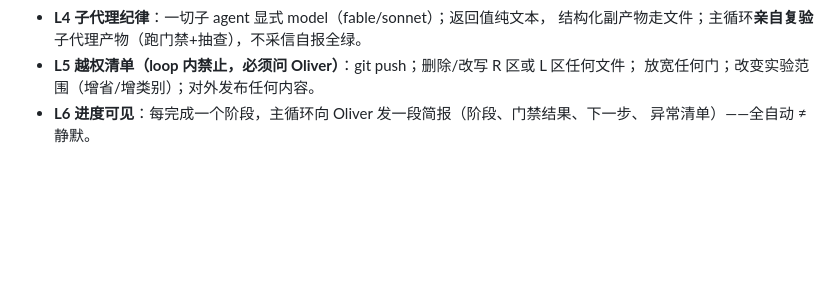
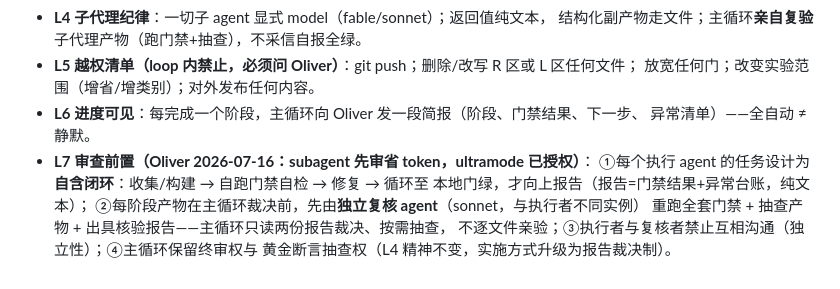
Before and after one commit to LibertychaserUS/bsaa-gaokao-theory, a Markdown page: docs/acceptance_gates_v1.md, the part around the change. GitHub-like rendering; blank space fills up the shorter version.

Commit message:
docs: L7 审查前置规则（subagent自检环+独立复核员+报告裁决制, ultramode授权）；清洗§5升级为4路自检环+复核员架构

```diff
--- a/docs/acceptance_gates_v1.md
+++ b/docs/acceptance_gates_v1.md
@@ -161,3 +161,10 @@ v1.1（Oliver 指令）：验收不只数据侧——**数学侧（MATH 门）/
   放宽任何门；改变实验范围（增省/增类别）；对外发布任何内容。
 - **L6 进度可见**：每完成一个阶段，主循环向 Oliver 发一段简报（阶段、门禁结果、下一步、
   异常清单）——全自动 ≠ 静默。
+- **L7 审查前置（Oliver 2026-07-16：subagent 先审省 token，ultramode 已授权）**：
+  ①每个执行 agent 的任务设计为**自含闭环**：收集/构建 → 自跑门禁自检 → 修复 → 循环至
+  本地门绿，才向上报告（报告=门禁结果+异常台账，纯文本）；
+  ②每阶段产物在主循环裁决前，先由**独立复核 agent**（sonnet，与执行者不同实例）
+  重跑全套门禁 + 抽查产物 + 出具核验报告——主循环只读两份报告裁决、按需抽查，
+  不逐文件亲验；③执行者与复核者禁止互相沟通（独立性）；④主循环保留终审权与
+  黄金断言抽查权（L4 精神不变，实施方式升级为报告裁决制）。
```
Also changed, not shown: docs/data_cleaning_spec_shandong_v1.md (+7 -2 lines).
